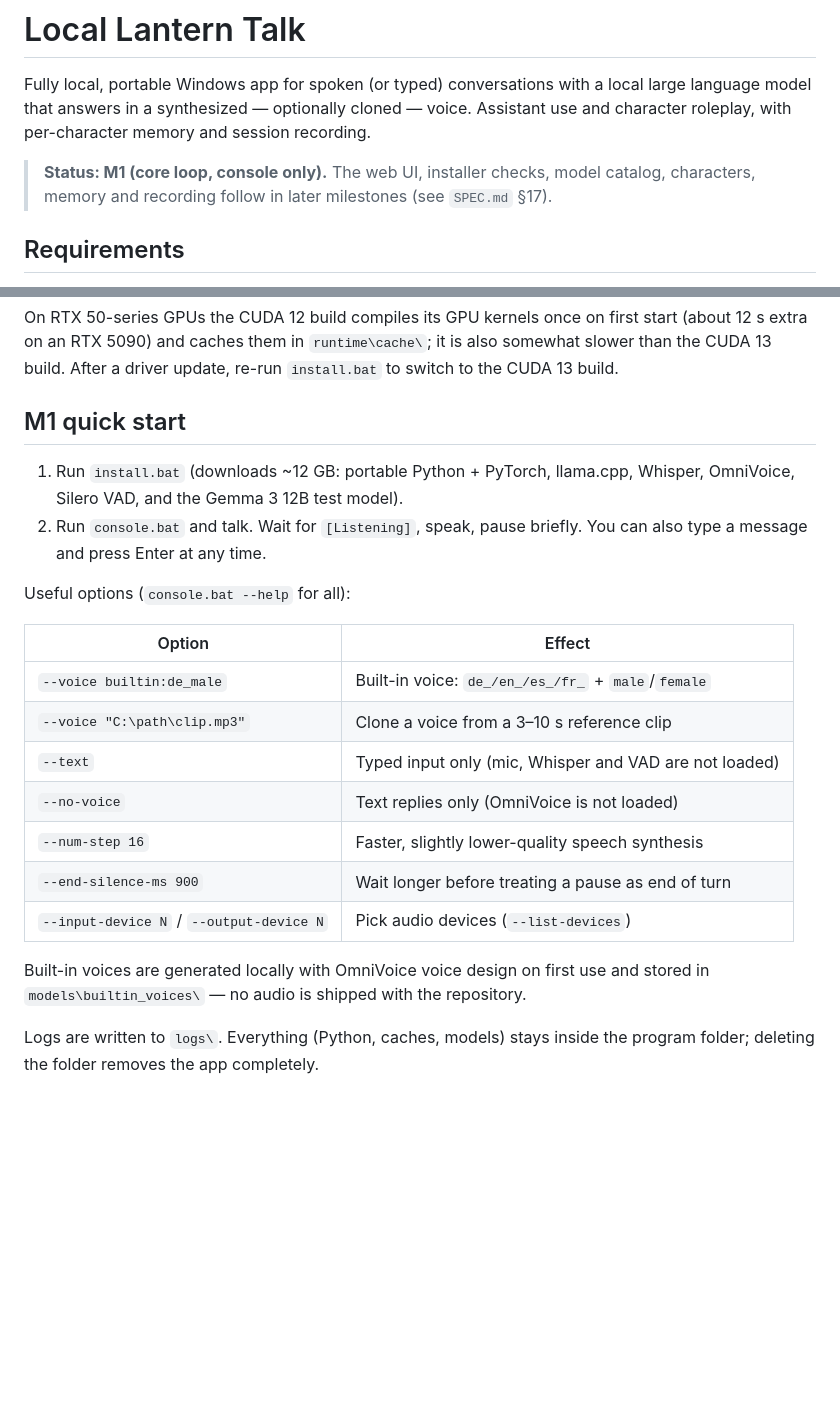
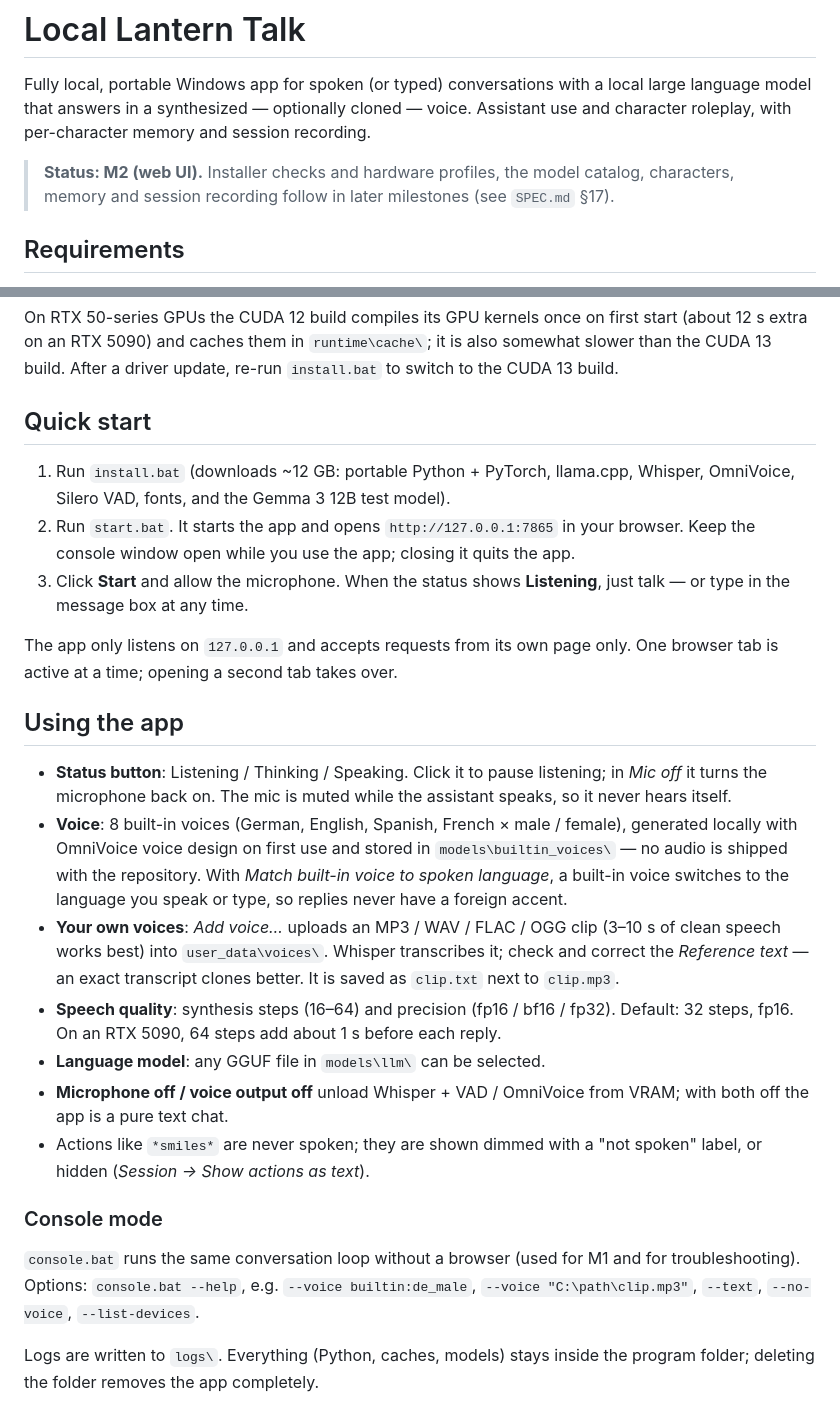
Before and after one commit to Slartibart23/local-lantern-talk, a Markdown page: README.md, 2 parts joined by grey strips. Rendered like a GitHub page; blank space fills up the shorter version.

Commit message:
Update README for the M2 web UI
Co-Authored-By: Claude Opus 5.5 <noreply@anthropic.com>

```diff
--- a/README.md
+++ b/README.md
@@ -4,8 +4,8 @@ Fully local, portable Windows app for spoken (or typed) conversations with a loc
 large language model that answers in a synthesized — optionally cloned — voice.
 Assistant use and character roleplay, with per-character memory and session recording.
 
-> **Status: M1 (core loop, console only).** The web UI, installer checks, model
-> catalog, characters, memory and recording follow in later milestones (see `SPEC.md` §17).
+> **Status: M2 (web UI).** Installer checks and hardware profiles, the model catalog,
+> characters, memory and session recording follow in later milestones (see `SPEC.md` §17).
 
 ## Requirements
 
@@ -32,27 +32,45 @@ start (about 12 s extra on an RTX 5090) and caches them in `runtime\cache\`; it
 also somewhat slower than the CUDA 13 build. After a
 driver update, re-run `install.bat` to switch to the CUDA 13 build.
 
-## M1 quick start
+## Quick start
 
 1. Run `install.bat` (downloads ~12 GB: portable Python + PyTorch, llama.cpp,
-   Whisper, OmniVoice, Silero VAD, and the Gemma 3 12B test model).
-2. Run `console.bat` and talk. Wait for `[Listening]`, speak, pause briefly.
-   You can also type a message and press Enter at any time.
+   Whisper, OmniVoice, Silero VAD, fonts, and the Gemma 3 12B test model).
+2. Run `start.bat`. It starts the app and opens `http://127.0.0.1:7865` in your browser.
+   Keep the console window open while you use the app; closing it quits the app.
+3. Click **Start** and allow the microphone. When the status shows **Listening**,
+   just talk — or type in the message box at any time.
 
-Useful options (`console.bat --help` for all):
+The app only listens on `127.0.0.1` and accepts requests from its own page only.
+One browser tab is active at a time; opening a second tab takes over.
 
-| Option | Effect |
-|---|---|
-| `--voice builtin:de_male` | Built-in voice: `de_/en_/es_/fr_` + `male`/`female` |
-| `--voice "C:\path\clip.mp3"` | Clone a voice from a 3–10 s reference clip |
-| `--text` | Typed input only (mic, Whisper and VAD are not loaded) |
-| `--no-voice` | Text replies only (OmniVoice is not loaded) |
-| `--num-step 16` | Faster, slightly lower-quality speech synthesis |
-| `--end-silence-ms 900` | Wait longer before treating a pause as end of turn |
-| `--input-device N` / `--output-device N` | Pick audio devices (`--list-devices`) |
+## Using the app
 
-Built-in voices are generated locally with OmniVoice voice design on first use and
-stored in `models\builtin_voices\` — no audio is shipped with the repository.
+- **Status button**: Listening / Thinking / Speaking. Click it to pause listening;
+  in *Mic off* it turns the microphone back on. The mic is muted while the
+  assistant speaks, so it never hears itself.
+- **Voice**: 8 built-in voices (German, English, Spanish, French × male / female),
+  generated locally with OmniVoice voice design on first use and stored in
+  `models\builtin_voices\` — no audio is shipped with the repository. With *Match
+  built-in voice to spoken language*, a built-in voice switches to the language you
+  speak or type, so replies never have a foreign accent.
+- **Your own voices**: *Add voice…* uploads an MP3 / WAV / FLAC / OGG clip
+  (3–10 s of clean speech works best) into `user_data\voices\`. Whisper transcribes
+  it; check and correct the *Reference text* — an exact transcript clones better.
+  It is saved as `clip.txt` next to `clip.mp3`.
+- **Speech quality**: synthesis steps (16–64) and precision (fp16 / bf16 / fp32).
+  Default: 32 steps, fp16. On an RTX 5090, 64 steps add about 1 s before each reply.
+- **Language model**: any GGUF file in `models\llm\` can be selected.
+- **Microphone off / voice output off** unload Whisper + VAD / OmniVoice from VRAM;
+  with both off the app is a pure text chat.
+- Actions like `*smiles*` are never spoken; they are shown dimmed with a
+  "not spoken" label, or hidden (*Session → Show actions as text*).
+
+### Console mode
+
+`console.bat` runs the same conversation loop without a browser (used for M1 and
+for troubleshooting). Options: `console.bat --help`, e.g. `--voice builtin:de_male`,
+`--voice "C:\path\clip.mp3"`, `--text`, `--no-voice`, `--list-devices`.
 
 Logs are written to `logs\`. Everything (Python, caches, models) stays inside the
 program folder; deleting the folder removes the app completely.
```
